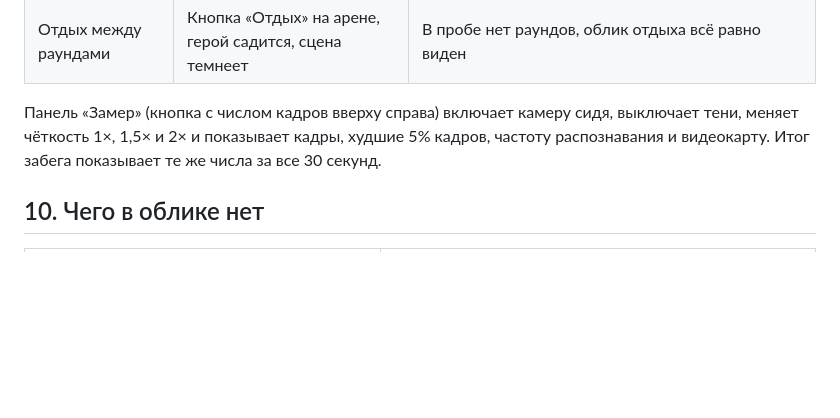
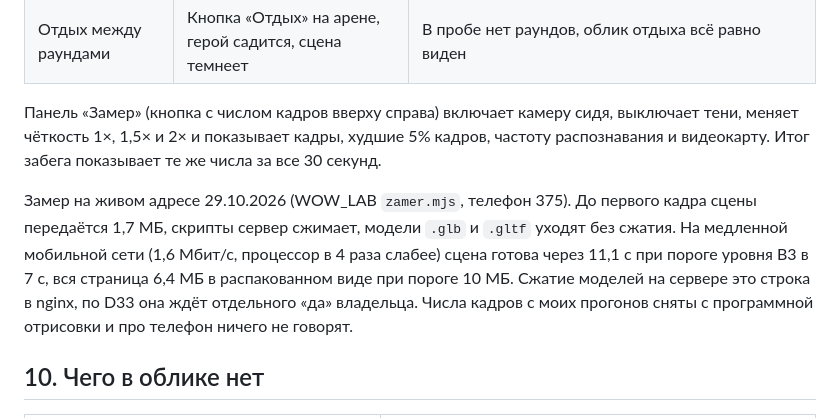
Before and after one commit to kaktys281999-sketch/plank-run, a Markdown page: docs/plan/spec-visual-v2.md, the part around the change. Rendered like a GitHub page; blank space fills up the shorter version.

Commit message:
spec-visual-v2 §9: live load measurement of the probe
Co-Authored-By: Claude Opus 5.5 <noreply@anthropic.com>

```diff
--- a/docs/plan/spec-visual-v2.md
+++ b/docs/plan/spec-visual-v2.md
@@ -154,6 +154,8 @@ detail, no film grain. No watermark, no signature, no border or frame.
 
 Панель «Замер» (кнопка с числом кадров вверху справа) включает камеру сидя, выключает тени, меняет чёткость 1×, 1,5× и 2× и показывает кадры, худшие 5% кадров, частоту распознавания и видеокарту. Итог забега показывает те же числа за все 30 секунд.
 
+Замер на живом адресе 29.10.2026 (WOW_LAB `zamer.mjs`, телефон 375). До первого кадра сцены передаётся 1,7 МБ, скрипты сервер сжимает, модели `.glb` и `.gltf` уходят без сжатия. На медленной мобильной сети (1,6 Мбит/с, процессор в 4 раза слабее) сцена готова через 11,1 с при пороге уровня В3 в 7 с, вся страница 6,4 МБ в распакованном виде при пороге 10 МБ. Сжатие моделей на сервере это строка в nginx, по D33 она ждёт отдельного «да» владельца. Числа кадров с моих прогонов сняты с программной отрисовки и про телефон ничего не говорят.
+
 ## 10. Чего в облике нет
 
 | Что | Почему |
```
